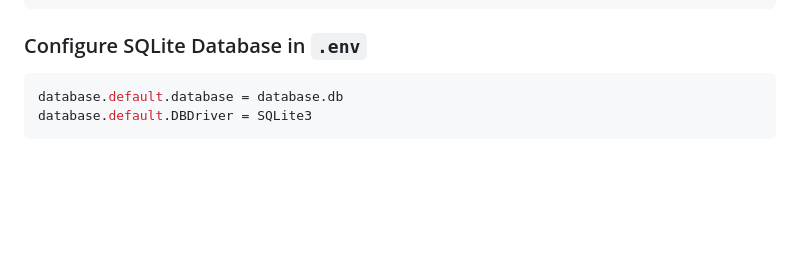
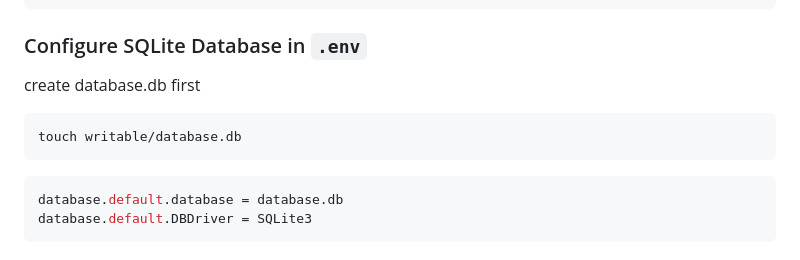
Before and after one commit to SayfullahSayeb/ci4, a Markdown page: README.md, the part around the change. Drawn GitHub-style; blank space fills up the shorter version.

````diff
--- a/README.md
+++ b/README.md
@@ -64,6 +64,10 @@ database.default.port = 3306
 ```
 
 ### Configure SQLite Database in `.env`
+create database.db first
+```bash
+touch writable/database.db
+```
 
 ```env
 database.default.database = database.db
````
